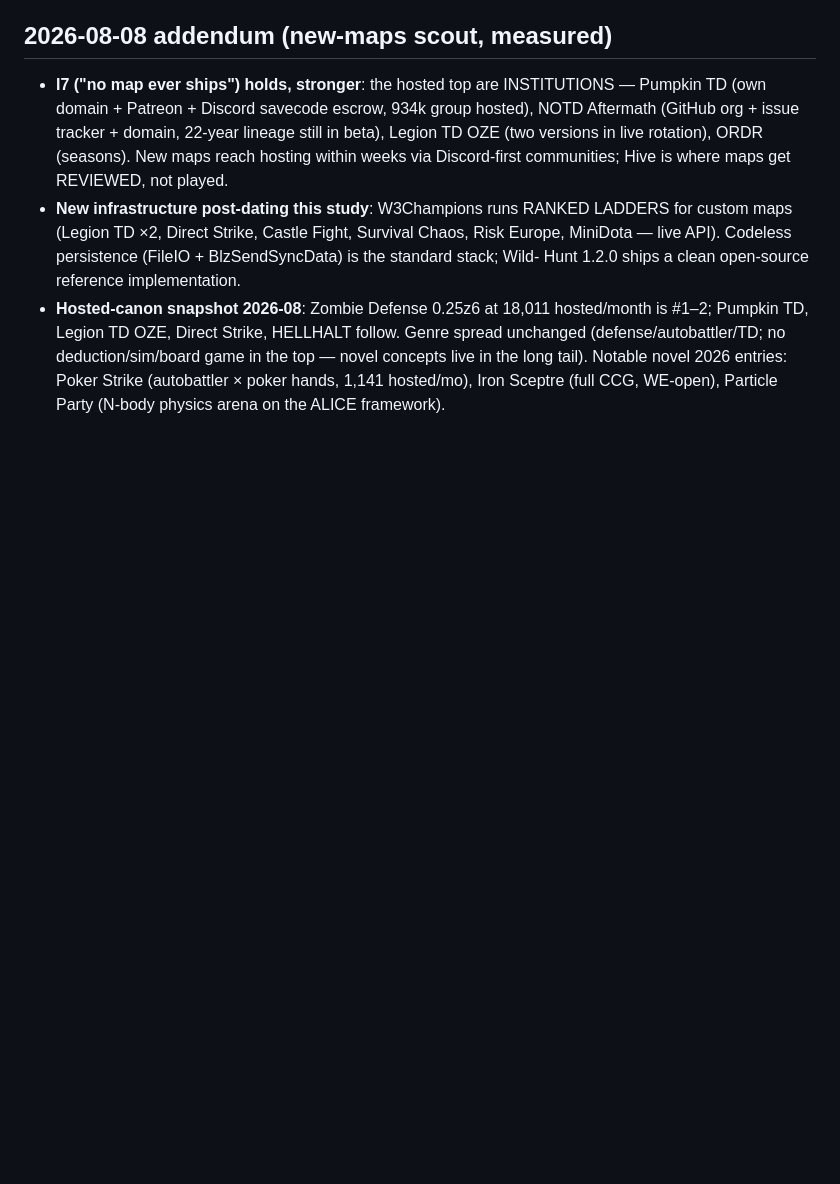
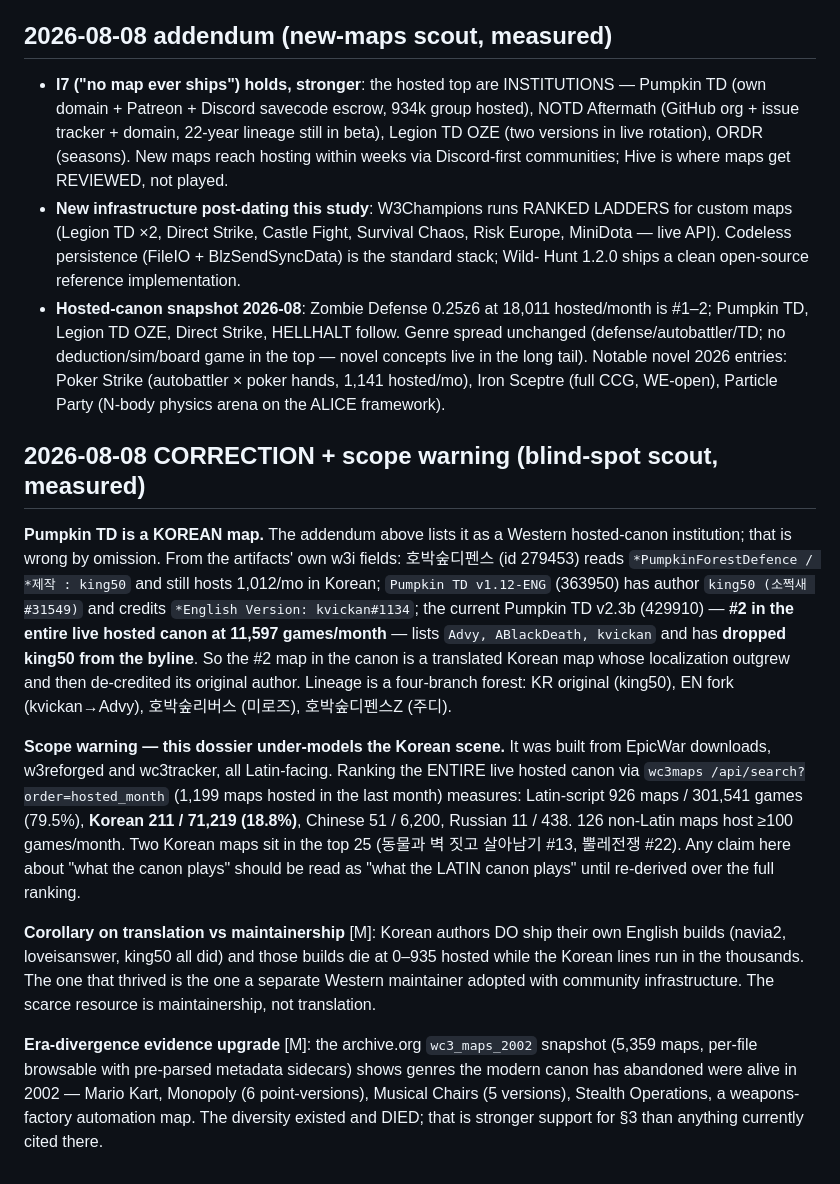
Before and after one commit to wenbinio/wc3, a Markdown page: docs/reference/wc3-canon-invariants.md, the part around the change. GitHub-like rendering; blank space fills up the shorter version.

Commit message:
docs/reference: correct canon dossier — Pumpkin TD is Korean; KR scene under-modelled
Blind-spot scout, measured from the artifacts' own w3i fields: the
dossier listed Pumpkin TD as a Western institution, but 호박숲디펜스 by
king50 is the origin, king50's own EN build credits kvickan as
translator, and the current #2 map in the live canon has dropped
king50 from its byline entirely. Adds the scope warning that this
dossier was built from Latin-facing sources while Korean maps are
18.8% of all public bot-lobby games (two in the top 25), the
corollary that maintainership rather than translation is the scarce
resource (KR authors' own EN builds die; the adopted one thrived),
and an era-divergence evidence upgrade from the 2002 archive snapshot.

Co-Authored-By: Claude Opus 5 <noreply@anthropic.com>
Claude-Session: https://claude.ai/code/session_01F92hU2WWfsfsMr8g5iw5s5

```diff
--- a/docs/reference/wc3-canon-invariants.md
+++ b/docs/reference/wc3-canon-invariants.md
@@ -182,3 +182,45 @@ votes, mode picks at t=0), never combat input.
   long tail). Notable novel 2026 entries: Poker Strike (autobattler ×
   poker hands, 1,141 hosted/mo), Iron Sceptre (full CCG, WE-open),
   Particle Party (N-body physics arena on the ALICE framework).
+
+## 2026-08-08 CORRECTION + scope warning (blind-spot scout, measured)
+
+**Pumpkin TD is a KOREAN map.** The addendum above lists it as a
+Western hosted-canon institution; that is wrong by omission. From the
+artifacts' own w3i fields: 호박숲디펜스 (id 279453) reads
+`*PumpkinForestDefence / *제작 : king50` and still hosts 1,012/mo in
+Korean; `Pumpkin TD v1.12-ENG` (363950) has author `king50 (소쩍새
+#31549)` and credits `*English Version: kvickan#1134`; the current
+Pumpkin TD v2.3b (429910) — **#2 in the entire live hosted canon at
+11,597 games/month** — lists `Advy, ABlackDeath, kvickan` and has
+**dropped king50 from the byline**. So the #2 map in the canon is a
+translated Korean map whose localization outgrew and then de-credited
+its original author. Lineage is a four-branch forest: KR original
+(king50), EN fork (kvickan→Advy), 호박숲리버스 (미로즈), 호박숲디펜스Z
+(주디).
+
+**Scope warning — this dossier under-models the Korean scene.** It was
+built from EpicWar downloads, w3reforged and wc3tracker, all
+Latin-facing. Ranking the ENTIRE live hosted canon via
+`wc3maps /api/search?order=hosted_month` (1,199 maps hosted in the last
+month) measures: Latin-script 926 maps / 301,541 games (79.5%),
+**Korean 211 / 71,219 (18.8%)**, Chinese 51 / 6,200, Russian 11 / 438.
+126 non-Latin maps host ≥100 games/month. Two Korean maps sit in the
+top 25 (동물과 벽 짓고 살아남기 #13, 뿔레전쟁 #22). Any claim here
+about "what the canon plays" should be read as "what the LATIN canon
+plays" until re-derived over the full ranking.
+
+**Corollary on translation vs maintainership** [M]: Korean authors DO
+ship their own English builds (navia2, loveisanswer, king50 all did) and
+those builds die at 0–935 hosted while the Korean lines run in the
+thousands. The one that thrived is the one a separate Western
+maintainer adopted with community infrastructure. The scarce resource
+is maintainership, not translation.
+
+**Era-divergence evidence upgrade** [M]: the archive.org `wc3_maps_2002`
+snapshot (5,359 maps, per-file browsable with pre-parsed metadata
+sidecars) shows genres the modern canon has abandoned were alive in
+2002 — Mario Kart, Monopoly (6 point-versions), Musical Chairs (5
+versions), Stealth Operations, a weapons-factory automation map. The
+diversity existed and DIED; that is stronger support for §3 than
+anything currently cited there.
```
